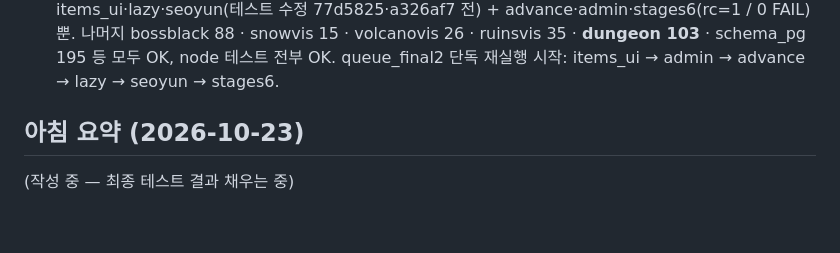
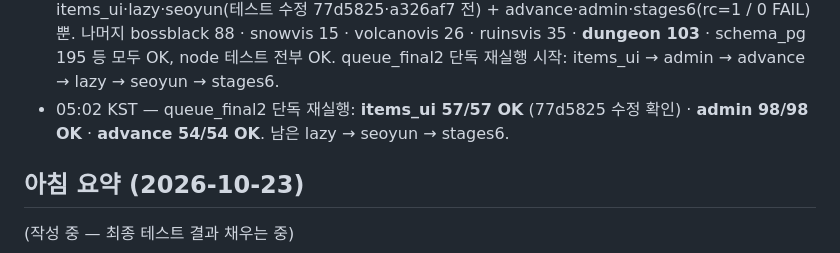
Before and after one commit to hyunjk11/hero-defense-3d, a Markdown page: docs/DUNGEON_2026-10-22.md, the part around the change. Rendered like a GitHub page; blank space fills up the shorter version.

Commit message:
docs: 진행 기록 05:02

```diff
--- a/docs/DUNGEON_2026-10-22.md
+++ b/docs/DUNGEON_2026-10-22.md
@@ -112,6 +112,7 @@
 - 03:25 KST — 최종 run_all 중간 결과: 실패 items_ui(1)·lazy(3) = 서윤 추가로 칸/모델 수가 늘었는데 테스트가 숫자를 하드코딩 → 77d5825 데이터에서 계산. seoyun 1 FAIL `dg_floor_clear` = **테스트 문제(회귀 아님)**: seoyun.py 는 던전이 1층뿐이던 때 작성(seoyun 브랜치 61/61) → 5층 던전 병합 뒤에는 1층 돌파 시 축복 3택1 대기(G.dg.blessing)라 결과 화면(G.dgResult)이 안 떠 240초 뒤 None → 항상 실패. a326af7: 축복 대기 또는 결과 승리 + cleared≥1 로 검사. push a326af7 · Pages built (03:24 KST). advance·admin·stages6 rc=1 / 0 FAIL = 느린 상자 타임아웃 → queue_final2 단독 재실행.
 - 04:15 KST — 최종 run_all 진행: flicker 까지 끝, 지금 bossblack (남은 것 snowvis·volcanovis·ruinsvis·dungeon·schema_pg). 그 뒤 queue_final2 가 실패 스위트(items_ui·advance·lazy·admin·seoyun·stages6 + 새 실패) 단독 재실행 → /workspace/queue_final2.log.
 - 04:37 KST — 최종 run_all 끝 (04:35, 9325s, 2d8e025 기준): 브라우저 스위트 실패는 items_ui·lazy·seoyun(테스트 수정 77d5825·a326af7 전) + advance·admin·stages6(rc=1 / 0 FAIL) 뿐. 나머지 bossblack 88 · snowvis 15 · volcanovis 26 · ruinsvis 35 · **dungeon 103** · schema_pg 195 등 모두 OK, node 테스트 전부 OK. queue_final2 단독 재실행 시작: items_ui → admin → advance → lazy → seoyun → stages6.
+- 05:02 KST — queue_final2 단독 재실행: **items_ui 57/57 OK** (77d5825 수정 확인) · **admin 98/98 OK** · **advance 54/54 OK**. 남은 lazy → seoyun → stages6.
 
 ## 아침 요약 (2026-10-23)
 (작성 중 — 최종 테스트 결과 채우는 중)
```
